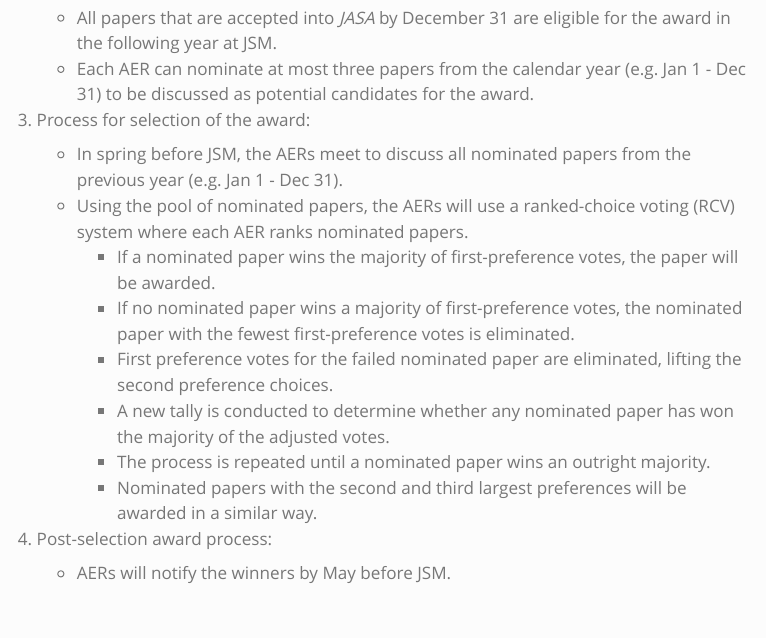
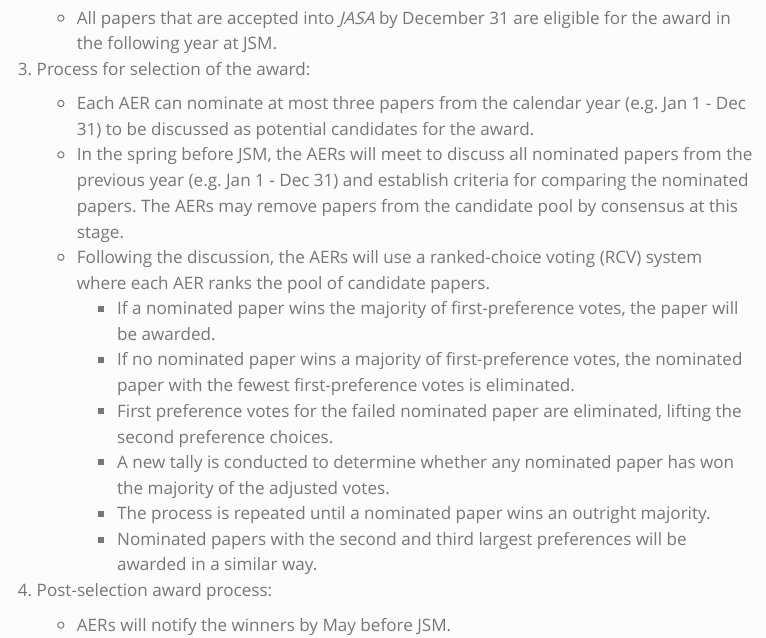
Before and after one commit to jasa-acs/repro-award, a Quarto document (index.qmd): the page in a window 1100 px wide, from 1400 px down. Rendered offline with R 4.5, knitr and Pandoc in place of Quarto, with nearby package versions; menus at the side of the page are left out.

Commit message:
suggested edits to award determination process

```diff
--- a/index.qmd
+++ b/index.qmd
@@ -36,12 +36,12 @@ This award aims to encourage computational reproducibility efforts in the statis
 2. Criteria for eligibility of the award include
 
     - All papers that are accepted into *JASA* by December 31 are eligible for the award in the following year at JSM.
-    - Each AER can nominate at most three papers from the calendar year (e.g. Jan 1 - Dec 31) to be discussed as potential candidates for the award.
 
 3. Process for selection of the award:
 
-    - In spring before JSM, the AERs meet to discuss all nominated papers from the previous year (e.g. Jan 1 - Dec 31).
-    - Using the pool of nominated papers, the AERs will use a ranked-choice voting (RCV) system where each AER ranks nominated papers.
+    - Each AER can nominate at most three papers from the calendar year (e.g. Jan 1 - Dec 31) to be discussed as potential candidates for the award.
+    - In the spring before JSM, the AERs will meet to discuss all nominated papers from the previous year (e.g. Jan 1 - Dec 31) and establish criteria for comparing the nominated papers. The AERs may remove papers from the candidate pool by consensus at this stage.
+    - Following the discussion, the AERs will use a ranked-choice voting (RCV) system where each AER ranks the pool of candidate papers.
         - If a nominated paper wins the majority of first-preference votes, the paper will be awarded.
         - If no nominated paper wins a majority of first-preference votes, the nominated paper with the fewest first-preference votes is eliminated.
         - First preference votes for the failed nominated paper are eliminated, lifting the second preference choices.
```
